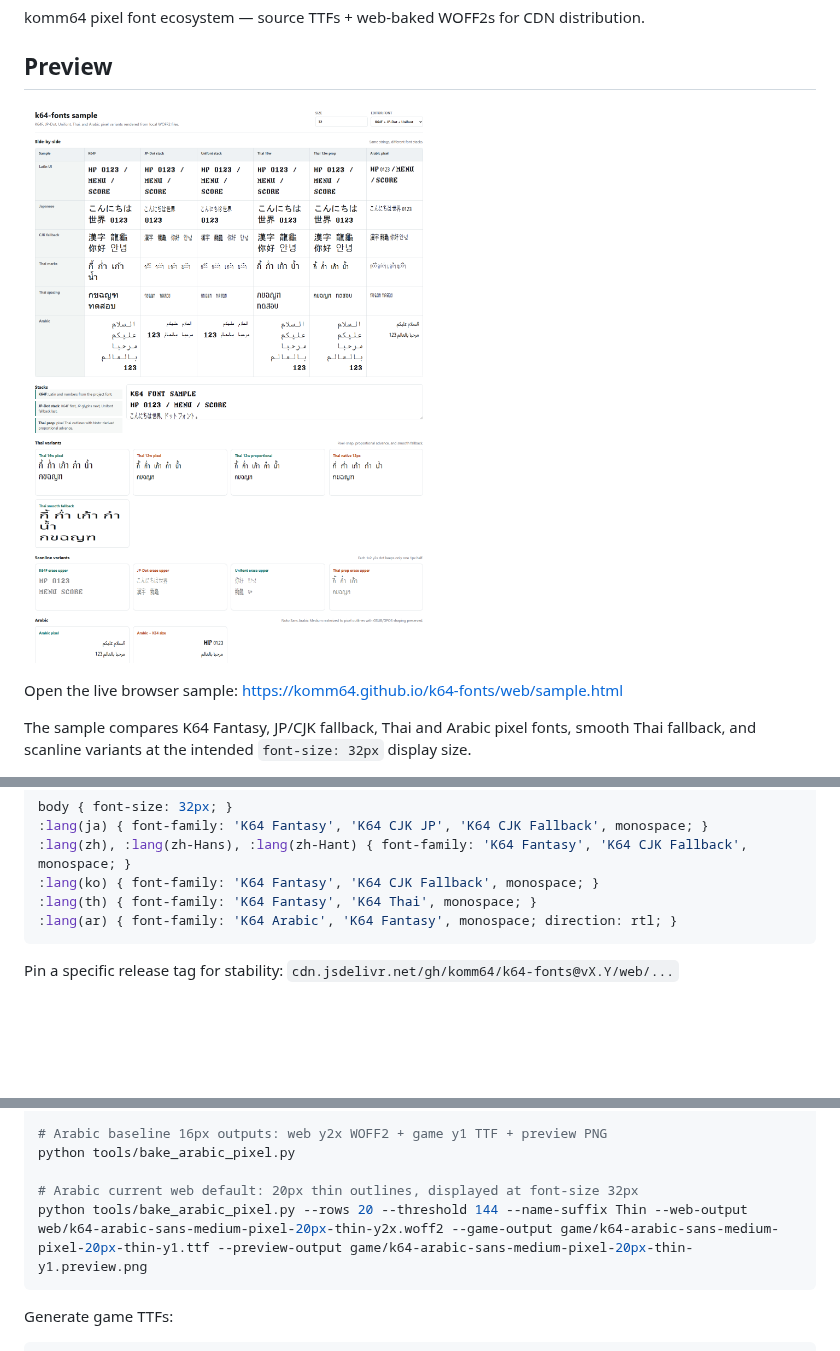
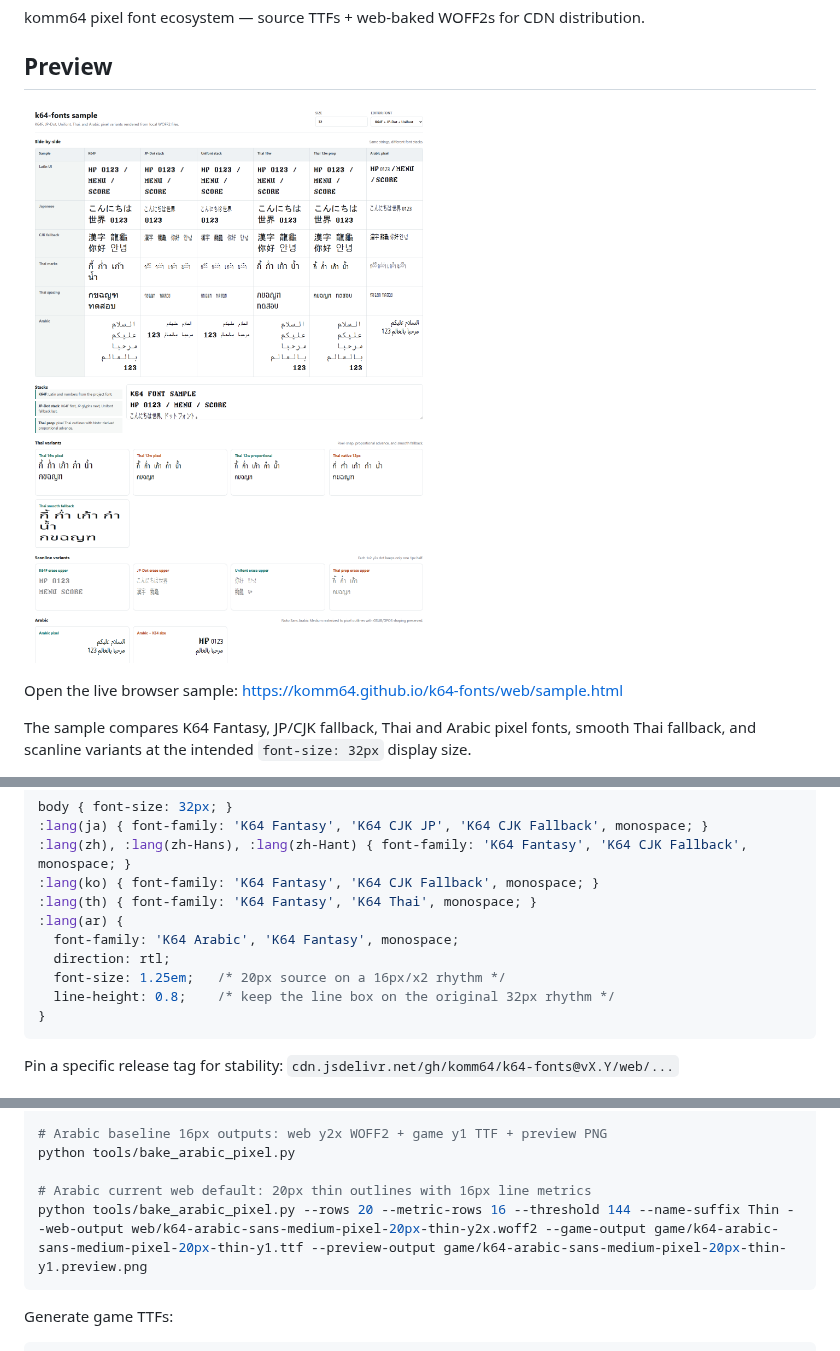
Before and after one commit to komm64/k64-fonts, a Markdown page: README.md, 3 parts joined by grey strips. GitHub-like rendering; pictures changed too: docs/sample-page.png; blank space fills up the shorter version.

Commit message:
Keep Arabic display size while tightening line metrics

````diff
--- a/README.md
+++ b/README.md
@@ -42,7 +42,12 @@ body { font-size: 32px; }
 :lang(zh), :lang(zh-Hans), :lang(zh-Hant) { font-family: 'K64 Fantasy', 'K64 CJK Fallback', monospace; }
 :lang(ko) { font-family: 'K64 Fantasy', 'K64 CJK Fallback', monospace; }
 :lang(th) { font-family: 'K64 Fantasy', 'K64 Thai', monospace; }
-:lang(ar) { font-family: 'K64 Arabic', 'K64 Fantasy', monospace; direction: rtl; }
+:lang(ar) {
+  font-family: 'K64 Arabic', 'K64 Fantasy', monospace;
+  direction: rtl;
+  font-size: 1.25em;   /* 20px source on a 16px/x2 rhythm */
+  line-height: 0.8;    /* keep the line box on the original 32px rhythm */
+}
 ```
 
 Pin a specific release tag for stability: `cdn.jsdelivr.net/gh/komm64/k64-fonts@vX.Y/web/...`
@@ -158,8 +163,8 @@ python tools/bake_web_fonts.py --scanline erase-lower
 # Arabic baseline 16px outputs: web y2x WOFF2 + game y1 TTF + preview PNG
 python tools/bake_arabic_pixel.py
 
-# Arabic current web default: 20px thin outlines, displayed at font-size 32px
-python tools/bake_arabic_pixel.py --rows 20 --threshold 144 --name-suffix Thin --web-output web/k64-arabic-sans-medium-pixel-20px-thin-y2x.woff2 --game-output game/k64-arabic-sans-medium-pixel-20px-thin-y1.ttf --preview-output game/k64-arabic-sans-medium-pixel-20px-thin-y1.preview.png
+# Arabic current web default: 20px thin outlines with 16px line metrics
+python tools/bake_arabic_pixel.py --rows 20 --metric-rows 16 --threshold 144 --name-suffix Thin --web-output web/k64-arabic-sans-medium-pixel-20px-thin-y2x.woff2 --game-output game/k64-arabic-sans-medium-pixel-20px-thin-y1.ttf --preview-output game/k64-arabic-sans-medium-pixel-20px-thin-y1.preview.png
 ```
 
 Generate game TTFs:
````
Also changed, not shown: other parts of README.md (+2 -2 lines), game/k64-arabic-sans-medium-pixel-20px-thin-y1.preview.png, 4 other files.
